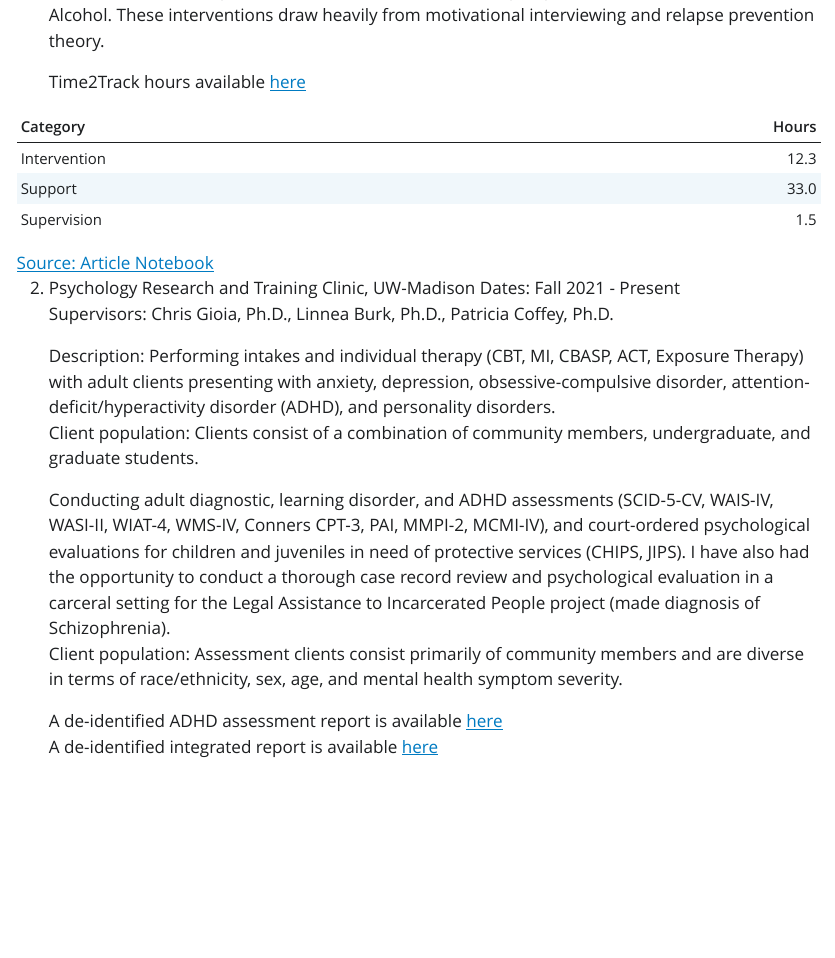
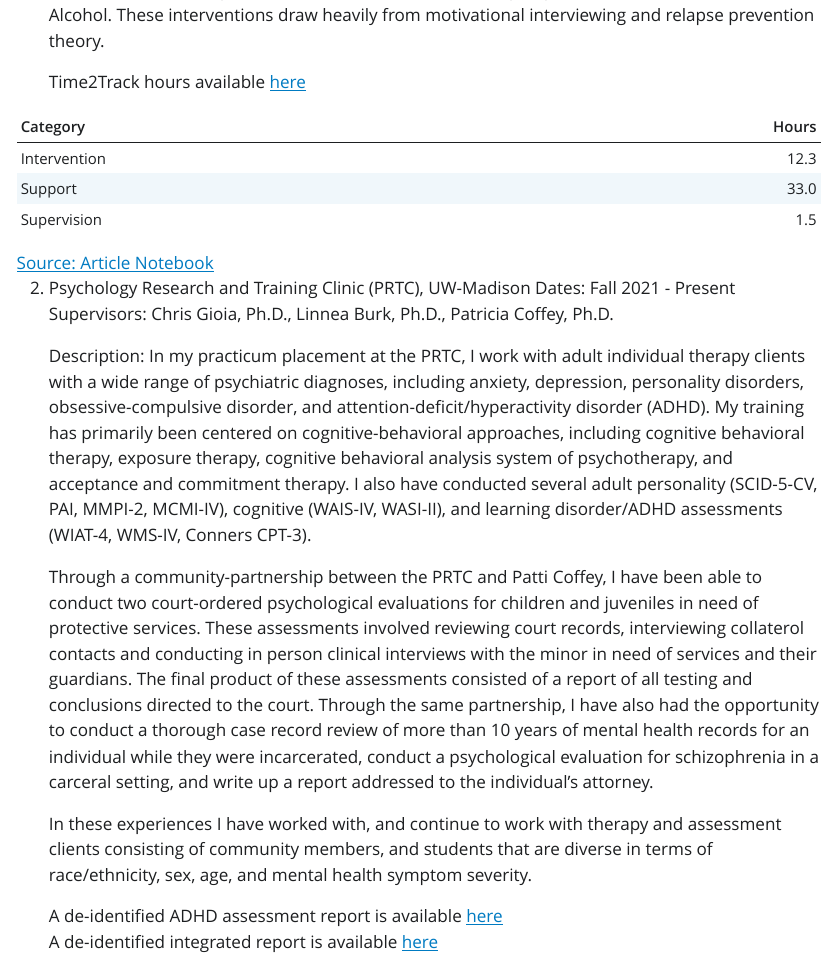
Before and after one commit to KendraPaquette/portfolio, a Quarto document (index.qmd): the page in a window 1100 px wide, from 8050 px down. The pictures show the output file index.html that the author committed with the source, opened offline; Quarto's library style sheets are replaced by a plain one without menus.

Commit message:
Built site for gh-pages

```diff
--- a/index.qmd
+++ b/index.qmd
@@ -178,15 +180,15 @@ tibble::tibble(Category = c("Intervention", "Support", "Supervision"),
 
 
 
-2. Psychology Research and Training Clinic, UW-Madison
+2. Psychology Research and Training Clinic (PRTC), UW-Madison
 Dates: Fall 2021 - Present
 Supervisors: Chris Gioia, Ph.D., Linnea Burk, Ph.D., Patricia Coffey, Ph.D.
 
-    Description: Performing intakes and individual therapy (CBT, MI, CBASP, ACT, Exposure Therapy) with adult clients presenting with anxiety, depression, obsessive-compulsive disorder, attention-deficit/hyperactivity disorder (ADHD), and personality disorders.
-    Client population: Clients consist of a combination of community members, undergraduate, and graduate students.
+    Description: In my practicum placement at the PRTC, I work with adult individual therapy clients with a wide range of psychiatric diagnoses, including anxiety, depression, personality disorders, obsessive-compulsive disorder, and attention-deficit/hyperactivity disorder (ADHD). My training has primarily been centered on cognitive-behavioral approaches, including cognitive behavioral therapy, exposure therapy, cognitive behavioral analysis system of psychotherapy, and acceptance and commitment therapy. I also have conducted several adult personality (SCID-5-CV, PAI, MMPI-2, MCMI-IV), cognitive (WAIS-IV, WASI-II), and learning disorder/ADHD assessments (WIAT-4, WMS-IV, Conners CPT-3).
 
-    Conducting adult diagnostic, learning disorder, and ADHD assessments (SCID-5-CV, WAIS-IV, WASI-II, WIAT-4, WMS-IV, Conners CPT-3, PAI, MMPI-2, MCMI-IV), and court-ordered psychological evaluations for children and juveniles in need of protective services (CHIPS, JIPS). I have also had the opportunity to conduct a thorough case record review and psychological evaluation in a carceral setting for the Legal Assistance to Incarcerated People project (made diagnosis of Schizophrenia).
-    Client population: Assessment clients consist primarily of community members and are diverse in terms of race/ethnicity, sex, age, and mental health symptom severity.
+    Through a community-partnership between the PRTC and Patti Coffey, I have been able to conduct two court-ordered psychological evaluations for children and juveniles in need of protective services. These assessments involved reviewing court records, interviewing collaterol contacts and conducting in person clinical interviews with the minor in need of services and their guardians. The final product of these assessments consisted of a report of all testing and conclusions directed to the court. Through the same partnership, I have also had the opportunity to conduct a thorough case record review of more than 10 years of mental health records for an individual while they were incarcerated, conduct a psychological evaluation for schizophrenia in a carceral setting, and write up a report addressed to the individual's attorney.
+
+    In these experiences I have worked with, and continue to work with therapy and assessment clients consisting of community members, and students that are diverse in terms of race/ethnicity, sex, age, and mental health symptom severity.
 
     A de-identified ADHD assessment report is available [here](https://uwmadison.box.com/s/hcbzenl7z4vto91hetxxmn3j15pip707)
     A de-identified integrated report is available [here](https://uwmadison.box.com/s/07eyxvcxccdq9scghuzn3lzu0q72hr7n)
```
Also changed, not shown: index-preview.html, index.html, index.pdf, index.qmd (2 more changed lines), 4 other files.
